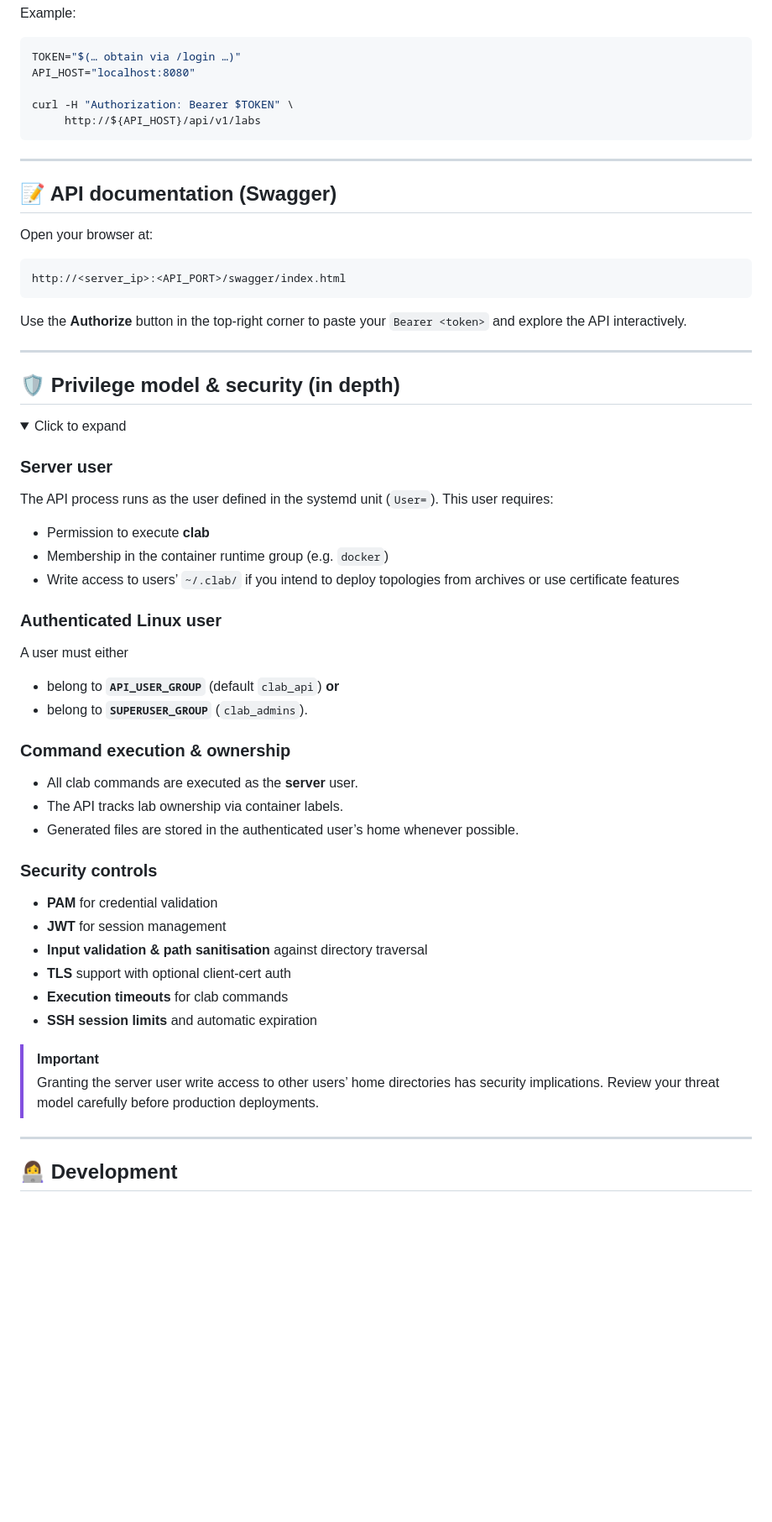
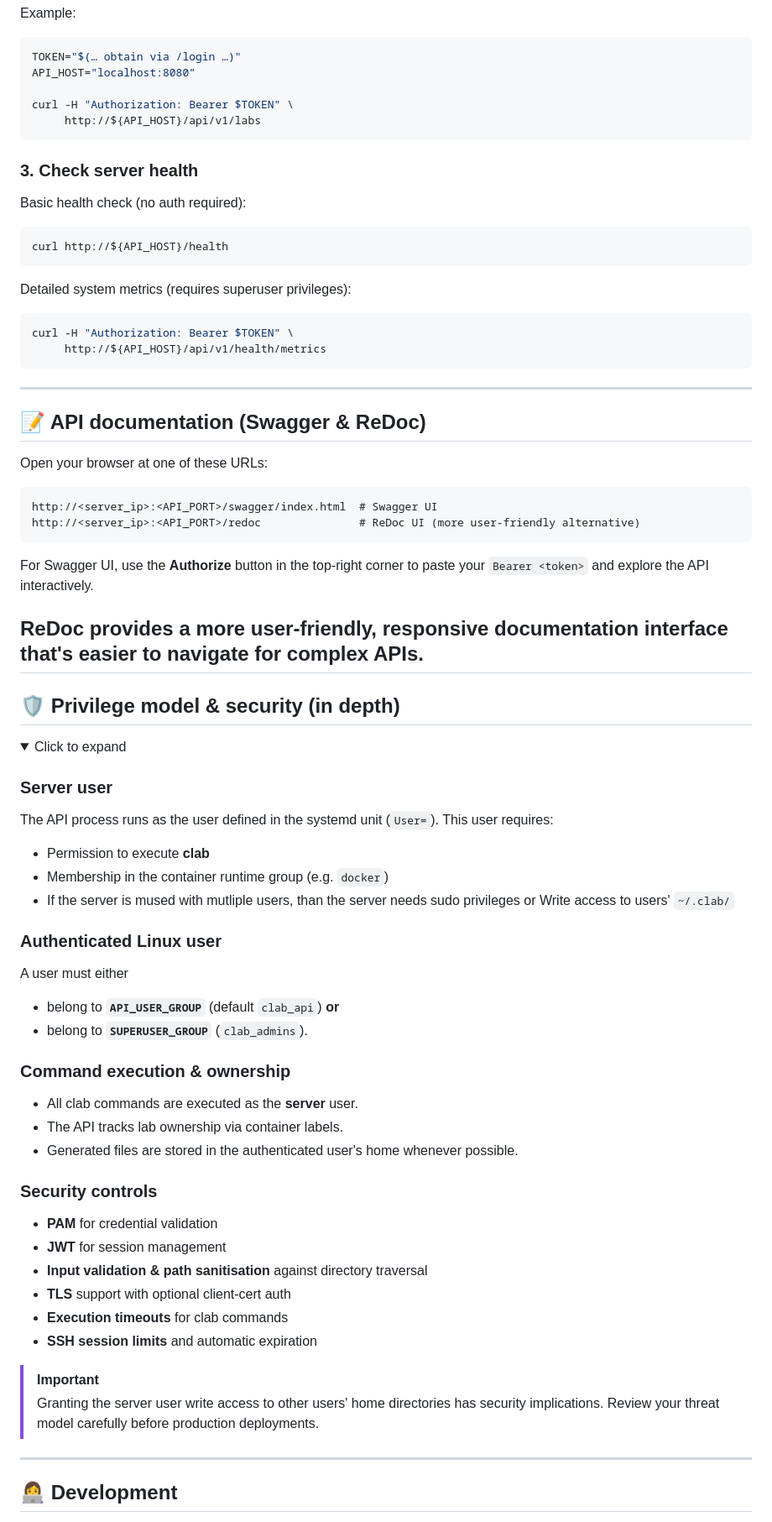
Before and after one commit to srl-labs/clab-api-server, a Markdown page: README.md, the part around one of its changes. Shown at 84% size. Drawn GitHub-style; folded sections open; blank space fills up the shorter version.

````diff
--- a/README.md
+++ b/README.md
@@ -185,21 +187,37 @@ curl -H "Authorization: Bearer $TOKEN" \
      http://${API_HOST}/api/v1/labs
 ```
 
+### 3. Check server health
+
+Basic health check (no auth required):
+
+```bash
+curl http://${API_HOST}/health
+```
+
+Detailed system metrics (requires superuser privileges):
+
+```bash
+curl -H "Authorization: Bearer $TOKEN" \
+     http://${API_HOST}/api/v1/health/metrics
+```
+
+---
+## 📝 API documentation (Swagger & ReDoc)
+
+Open your browser at one of these URLs:
+
+```
+http://<server_ip>:<API_PORT>/swagger/index.html  # Swagger UI
+http://<server_ip>:<API_PORT>/redoc               # ReDoc UI (more user-friendly alternative)
+```
+
+For Swagger UI, use the **Authorize** button in the top‑right corner to paste your `Bearer <token>` and explore the API interactively.
+
+ReDoc provides a more user-friendly, responsive documentation interface that's easier to navigate for complex APIs.
 ---
 
-## 📝 API documentation (Swagger)
-
-Open your browser at:
-
-```
-http://<server_ip>:<API_PORT>/swagger/index.html
-```
-
-Use the **Authorize** button in the top‑right corner to paste your `Bearer <token>` and explore the API interactively.
-
----
-
-## 🛡️ Privilege model & security (in depth)
+## 🛡️ Privilege model & security (in depth)
 
 <details>
 <summary>Click to expand</summary>
@@ -210,20 +228,20 @@ The API process runs as the user defined in the systemd unit (`User=`). This use
 
 * Permission to execute **clab**
 * Membership in the container runtime group (e.g. `docker`)
-* Write access to users’ `~/.clab/` if you intend to deploy topologies from archives or use certificate features
+* If the server is mused with mutliple users, than the server needs sudo privileges or Write access to users' `~/.clab/`
 
 ### Authenticated Linux user
 
 A user must either
 
-* belong to **`API_USER_GROUP`** (default `clab_api`) **or**
+* belong to **`API_USER_GROUP`** (default `clab_api`) **or**
 * belong to **`SUPERUSER_GROUP`** (`clab_admins`).
 
 ### Command execution & ownership
 
 * All clab commands are executed as the **server** user.
 * The API tracks lab ownership via container labels.
-* Generated files are stored in the authenticated user’s home whenever possible.
+* Generated files are stored in the authenticated user's home whenever possible.
 
 ### Security controls
 
@@ -235,7 +253,7 @@ A user must either
 * **SSH session limits** and automatic expiration
 
 > [!IMPORTANT]
->  Granting the server user write access to other users’ home directories has security implications. Review your threat model carefully before production deployments.
+>  Granting the server user write access to other users' home directories has security implications. Review your threat model carefully before production deployments.
 
 </details>
 
````
Also changed, not shown: other parts of README.md (+17 -15 lines).
